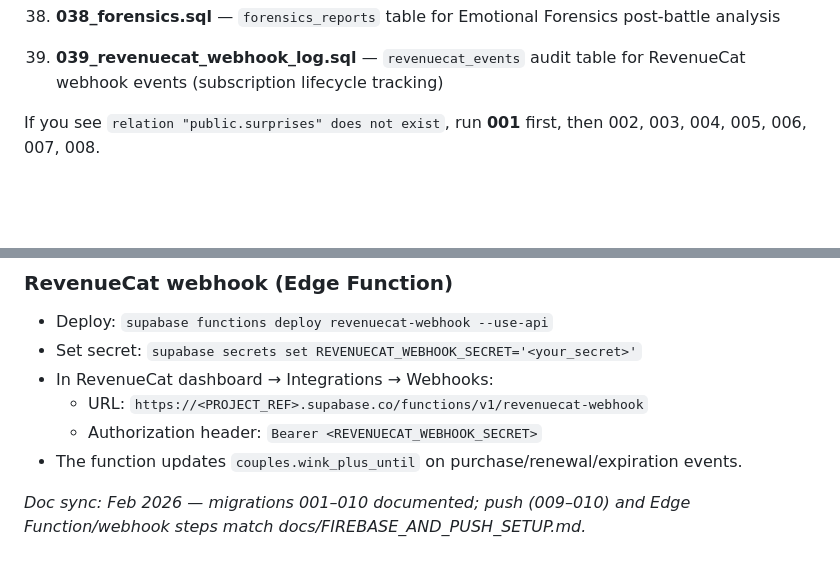
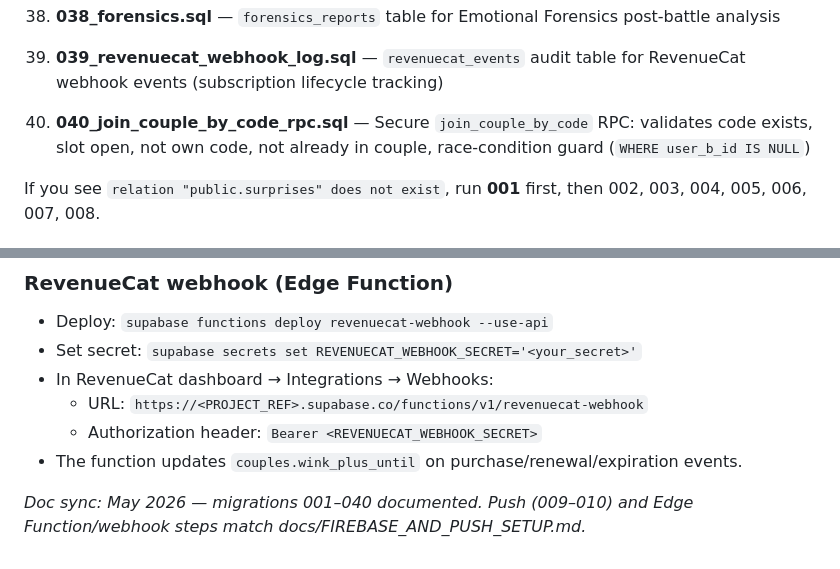
Before and after one commit to abybiju/Winkidoo, a Markdown page: supabase/migrations/README.md, 2 parts joined by grey strips. Drawn GitHub-style; blank space fills up the shorter version.

Commit message:
docs: update PROJECT_STATE, DATABASE, ARCHITECTURE, and migrations README with IDOR fixes and migration 040
Co-Authored-By: Claude Opus 4.6 <noreply@anthropic.com>

```diff
--- a/supabase/migrations/README.md
+++ b/supabase/migrations/README.md
@@ -42,6 +42,7 @@ Run these in order in the Supabase SQL Editor (Dashboard → SQL Editor → New
 37. **037_phantom_judge.sql** — `phantom_events` table + `had_phantom` on surprises for Phantom Judge Takeover
 38. **038_forensics.sql** — `forensics_reports` table for Emotional Forensics post-battle analysis
 39. **039_revenuecat_webhook_log.sql** — `revenuecat_events` audit table for RevenueCat webhook events (subscription lifecycle tracking)
+40. **040_join_couple_by_code_rpc.sql** — Secure `join_couple_by_code` RPC: validates code exists, slot open, not own code, not already in couple, race-condition guard (`WHERE user_b_id IS NULL`)
 
 If you see `relation "public.surprises" does not exist`, run **001** first, then 002, 003, 004, 005, 006, 007, 008.
 
@@ -60,4 +61,4 @@ If you see `relation "public.surprises" does not exist`, run **001** first, then
   - Authorization header: `Bearer <REVENUECAT_WEBHOOK_SECRET>`
 - The function updates `couples.wink_plus_until` on purchase/renewal/expiration events.
 
-*Doc sync: Feb 2026 — migrations 001–010 documented; push (009–010) and Edge Function/webhook steps match docs/FIREBASE_AND_PUSH_SETUP.md.*
+*Doc sync: May 2026 — migrations 001–040 documented. Push (009–010) and Edge Function/webhook steps match docs/FIREBASE_AND_PUSH_SETUP.md.*
```
Also changed, not shown: docs/DATABASE.md (+8 -0 lines), docs/PROJECT_STATE.md (+10 -1 lines).
